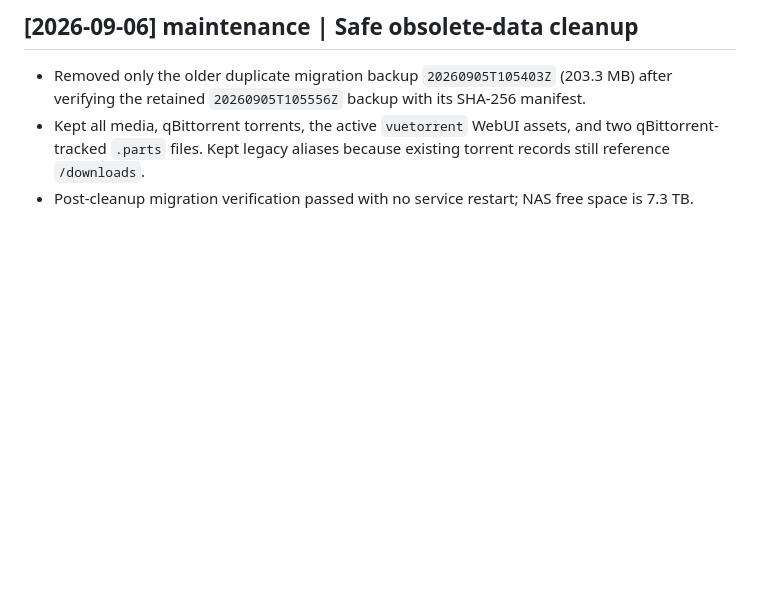
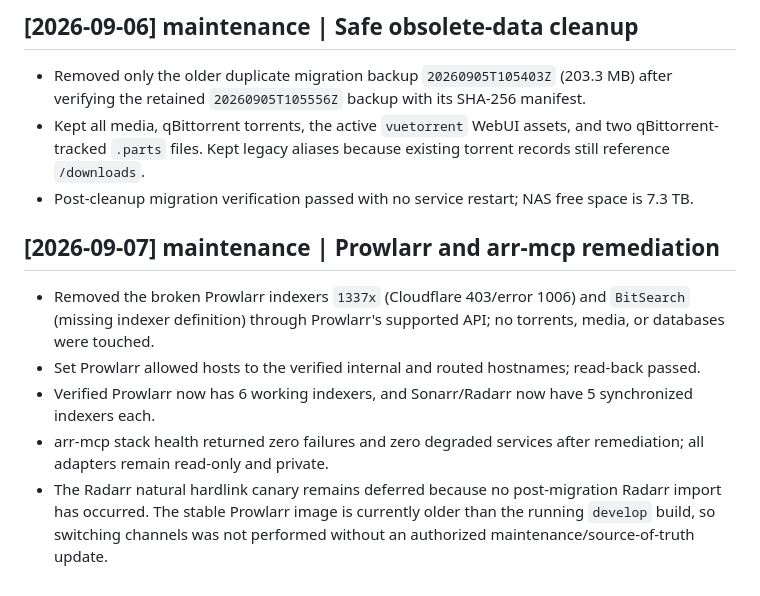
Before and after one commit to LostBoxArt/pangolin-stack, a Markdown page: docs/wiki/log.md, the part around the change. Rendered like a GitHub page; blank space fills up the shorter version.

Commit message:
fix: remove broken Prowlarr indexers

```diff
--- a/docs/wiki/log.md
+++ b/docs/wiki/log.md
@@ -367,3 +367,10 @@ artifacts.
 - Removed only the older duplicate migration backup `20260905T105403Z` (203.3 MB) after verifying the retained `20260905T105556Z` backup with its SHA-256 manifest.
 - Kept all media, qBittorrent torrents, the active `vuetorrent` WebUI assets, and two qBittorrent-tracked `.parts` files. Kept legacy aliases because existing torrent records still reference `/downloads`.
 - Post-cleanup migration verification passed with no service restart; NAS free space is 7.3 TB.
+
+## [2026-09-07] maintenance | Prowlarr and arr-mcp remediation
+- Removed the broken Prowlarr indexers `1337x` (Cloudflare 403/error 1006) and `BitSearch` (missing indexer definition) through Prowlarr's supported API; no torrents, media, or databases were touched.
+- Set Prowlarr allowed hosts to the verified internal and routed hostnames; read-back passed.
+- Verified Prowlarr now has 6 working indexers, and Sonarr/Radarr now have 5 synchronized indexers each.
+- arr-mcp stack health returned zero failures and zero degraded services after remediation; all adapters remain read-only and private.
+- The Radarr natural hardlink canary remains deferred because no post-migration Radarr import has occurred. The stable Prowlarr image is currently older than the running `develop` build, so switching channels was not performed without an authorized maintenance/source-of-truth update.
```
